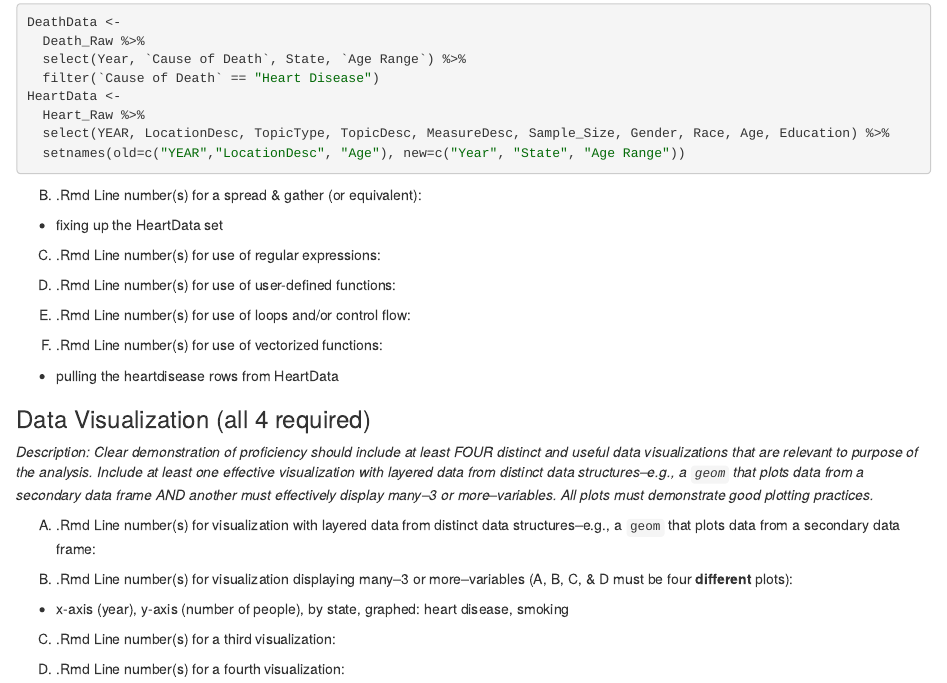
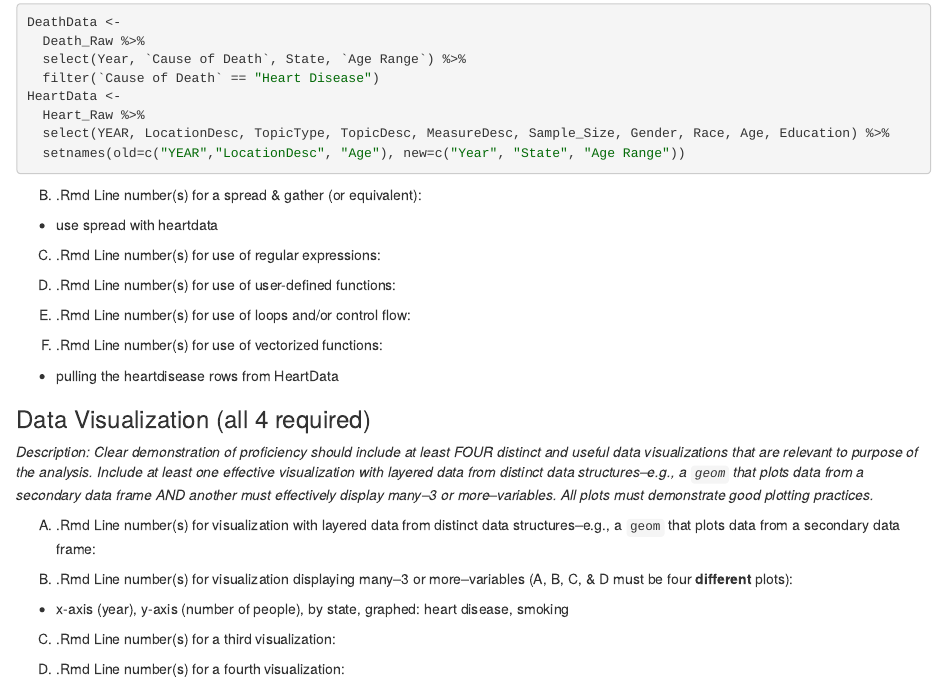
Before and after one commit to cvirgo/stat380-final-sp2019-cvirgo-acasey7, an R Markdown document (stat380-final-sp19-cvirgo-acasey7.Rmd): the page in a window 1100 px wide, from 850 px down. The pictures show the output file stat380-final-sp19-cvirgo-acasey7.nb.html that the author committed with the source, opened offline.

````diff
--- a/stat380-final-sp19-cvirgo-acasey7.Rmd
+++ b/stat380-final-sp19-cvirgo-acasey7.Rmd
@@ -53,10 +54,9 @@
   setnames(old=c("YEAR","LocationDesc", "Age"), new=c("Year", "State", "Age Range"))
 ```
 
-
 (B) .Rmd Line number(s) for a spread & gather (or equivalent):
 
-- fixing up the HeartData set
+- use spread with heartdata
 
 (C) .Rmd Line number(s) for use of regular expressions:
 
````
Also changed, not shown: stat380-final-sp19-cvirgo-acasey7.nb.html, stat380-final-sp19-cvirgo-acasey7.Rmd (1 more changed lines).
